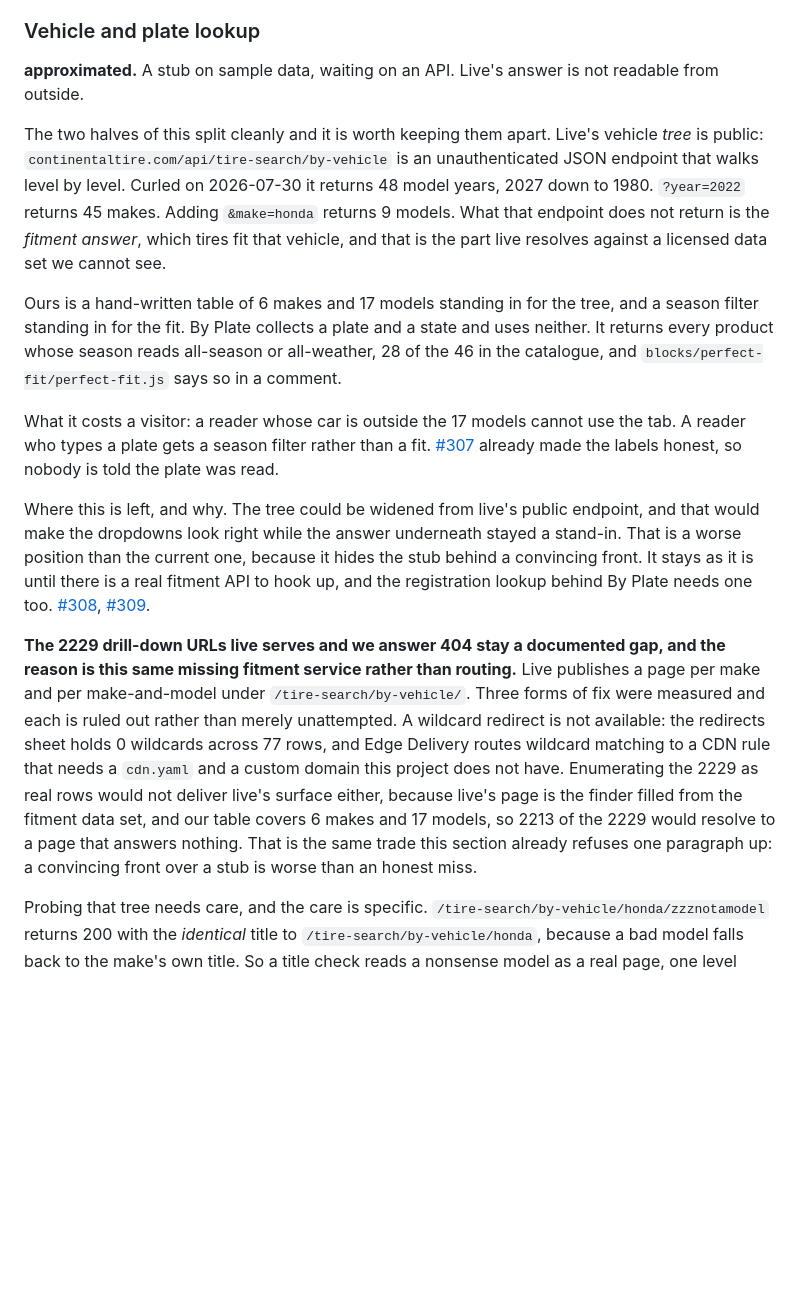
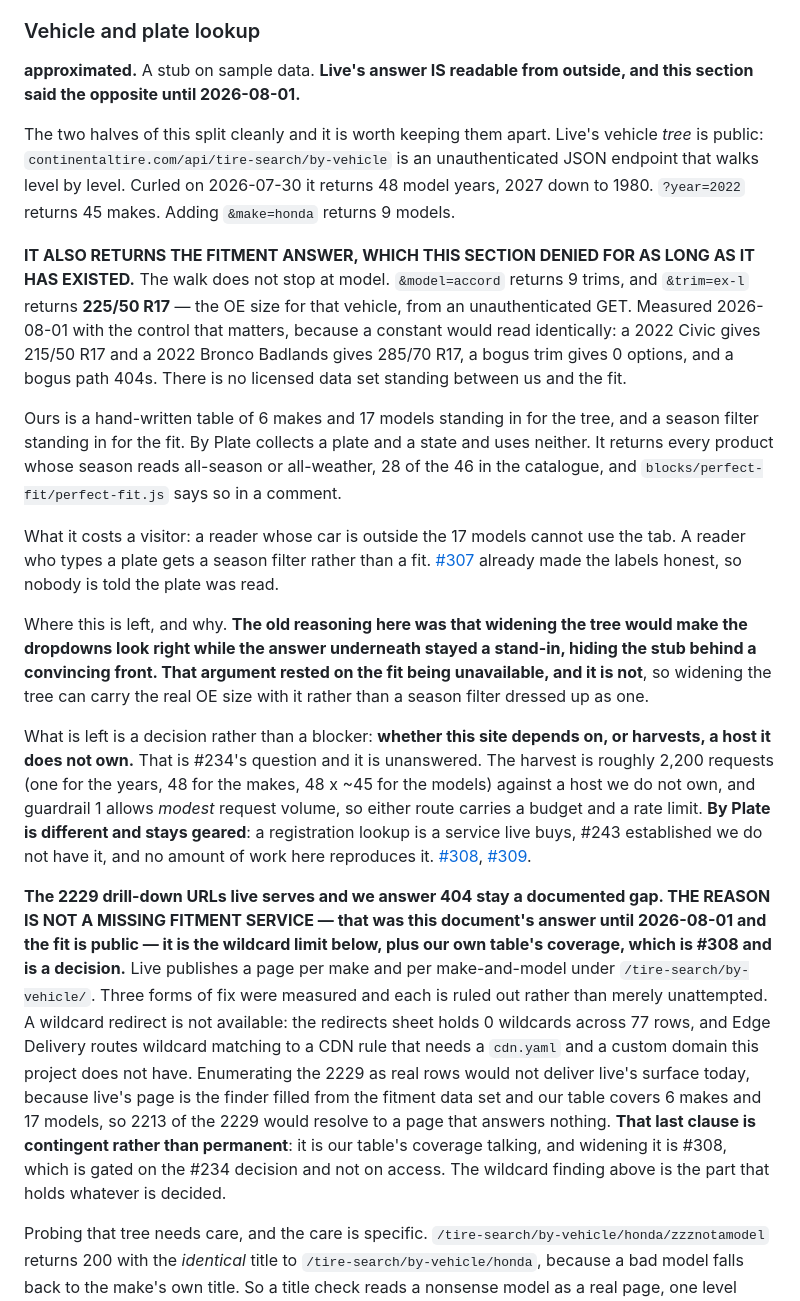
Before and after one commit to cloudadoption/contitires, a Markdown page: docs/parity-with-live.md, the part around one of its changes. Drawn GitHub-style; blank space fills up the shorter version.

Commit message:
parity: the vehicle fitment is public, so the gear is the plate half

```diff
--- a/docs/parity-with-live.md
+++ b/docs/parity-with-live.md
@@ -677,15 +677,20 @@ we do not own. A form that accepted a submission and dropped it would be worse t
 
 ### Vehicle and plate lookup
 
-**approximated.** A stub on sample data, waiting on an API. Live's answer is not readable from
-outside.
+**approximated.** A stub on sample data. **Live's answer IS readable from outside, and this
+section said the opposite until 2026-08-01.**
 
 The two halves of this split cleanly and it is worth keeping them apart. Live's vehicle *tree*
 is public: `continentaltire.com/api/tire-search/by-vehicle` is an unauthenticated JSON endpoint
 that walks level by level. Curled on 2026-07-30 it returns 48 model years, 2027 down to 1980.
-`?year=2022` returns 45 makes. Adding `&make=honda` returns 9 models. What that endpoint does
-not return is the *fitment answer*, which tires fit that vehicle, and that is the part live
-resolves against a licensed data set we cannot see.
+`?year=2022` returns 45 makes. Adding `&make=honda` returns 9 models.
+
+**IT ALSO RETURNS THE FITMENT ANSWER, WHICH THIS SECTION DENIED FOR AS LONG AS IT HAS EXISTED.**
+The walk does not stop at model. `&model=accord` returns 9 trims, and `&trim=ex-l` returns
+**225/50 R17** — the OE size for that vehicle, from an unauthenticated GET. Measured 2026-08-01
+with the control that matters, because a constant would read identically: a 2022 Civic gives
+215/50 R17 and a 2022 Bronco Badlands gives 285/70 R17, a bogus trim gives 0 options, and a bogus
+path 404s. There is no licensed data set standing between us and the fit.
 
 Ours is a hand-written table of 6 makes and 17 models standing in for the tree, and a season
 filter standing in for the fit. By Plate collects a plate and a state and uses neither. It
@@ -697,23 +702,32 @@ reader who types a plate gets a season filter rather than a fit.
 [#307](https://github.com/cloudadoption/contitires/issues/307) already made the labels honest,
 so nobody is told the plate was read.
 
-Where this is left, and why. The tree could be widened from live's public endpoint, and that
-would make the dropdowns look right while the answer underneath stayed a stand-in. That is a
-worse position than the current one, because it hides the stub behind a convincing front. It
-stays as it is until there is a real fitment API to hook up, and the registration lookup behind
-By Plate needs one too. [#308](https://github.com/cloudadoption/contitires/issues/308),
+Where this is left, and why. **The old reasoning here was that widening the tree would make the
+dropdowns look right while the answer underneath stayed a stand-in, hiding the stub behind a
+convincing front. That argument rested on the fit being unavailable, and it is not**, so widening
+the tree can carry the real OE size with it rather than a season filter dressed up as one.
+
+What is left is a decision rather than a blocker: **whether this site depends on, or harvests, a
+host it does not own.** That is #234's question and it is unanswered. The harvest is roughly 2,200
+requests (one for the years, 48 for the makes, 48 x ~45 for the models) against a host we do not
+own, and guardrail 1 allows *modest* request volume, so either route carries a budget and a rate
+limit. **By Plate is different and stays geared**: a registration lookup is a service live buys,
+#243 established we do not have it, and no amount of work here reproduces it. [#308](https://github.com/cloudadoption/contitires/issues/308),
 [#309](https://github.com/cloudadoption/contitires/issues/309).
 
-**The 2229 drill-down URLs live serves and we answer 404 stay a documented gap, and the reason is
-this same missing fitment service rather than routing.** Live publishes a page per make and per
+**The 2229 drill-down URLs live serves and we answer 404 stay a documented gap. THE REASON IS NOT A
+MISSING FITMENT SERVICE — that was this document's answer until 2026-08-01 and the fit is public —
+it is the wildcard limit below, plus our own table's coverage, which is #308 and is a decision.**
+Live publishes a page per make and per
 make-and-model under `/tire-search/by-vehicle/`. Three forms of fix were measured and each is ruled
 out rather than merely unattempted. A wildcard redirect is not available: the redirects sheet holds
 0 wildcards across 77 rows, and Edge Delivery routes wildcard matching to a CDN rule that needs a
 `cdn.yaml` and a custom domain this project does not have. Enumerating the 2229 as real rows would
-not deliver live's surface either, because live's page is the finder filled from the fitment data
-set, and our table covers 6 makes and 17 models, so 2213 of the 2229 would resolve to a page that
-answers nothing. That is the same trade this section already refuses one paragraph up: a convincing
-front over a stub is worse than an honest miss.
+not deliver live's surface today, because live's page is the finder filled from the fitment data
+set and our table covers 6 makes and 17 models, so 2213 of the 2229 would resolve to a page that
+answers nothing. **That last clause is contingent rather than permanent**: it is our table's
+coverage talking, and widening it is #308, which is gated on the #234 decision and not on access.
+The wildcard finding above is the part that holds whatever is decided.
 
 Probing that tree needs care, and the care is specific. `/tire-search/by-vehicle/honda/zzznotamodel`
 returns 200 with the *identical* title to `/tire-search/by-vehicle/honda`, because a bad model falls
```
Also changed, not shown: other parts of docs/parity-with-live.md (+1 -1 lines).
